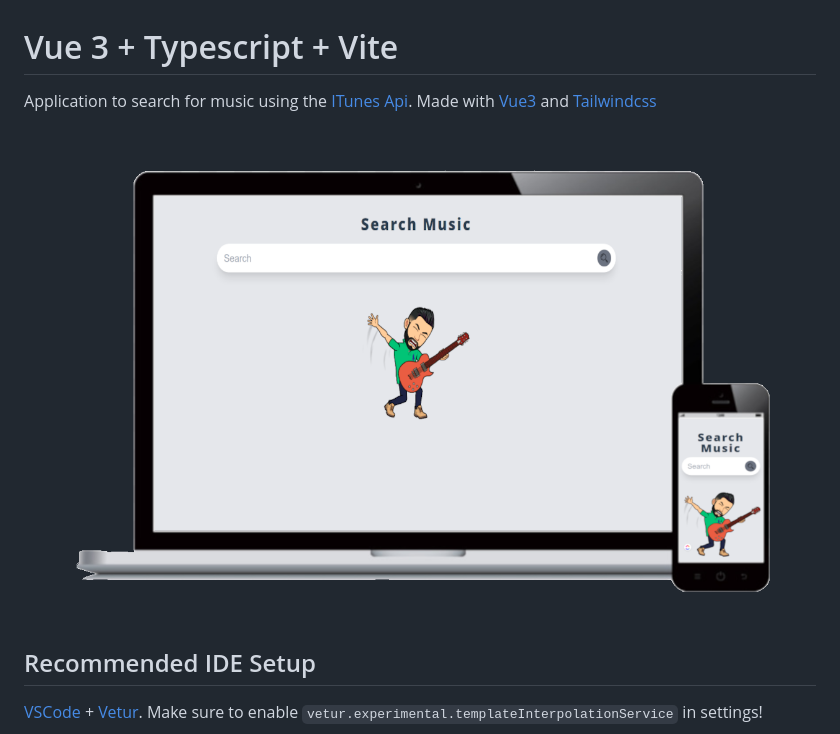
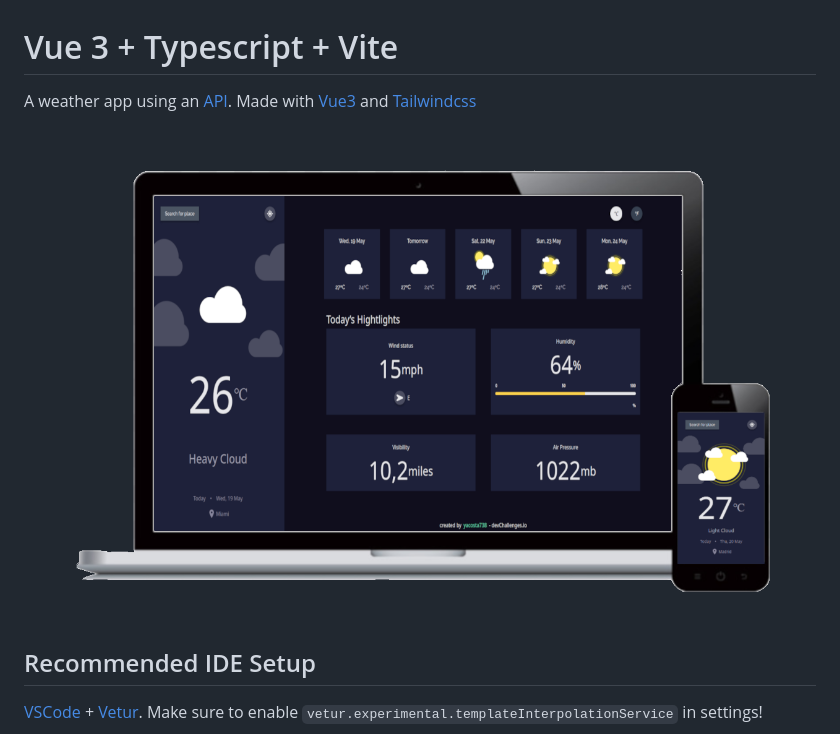
Before and after one commit to yacosta738/weather-app, a Markdown page: README.md, the part around the change. Rendered like a GitHub page; pictures changed too: screenshots/ITunes_Desktop_movil.png (deleted), screenshots/weather-app.png (added).

Commit message:
Add fonts and update the README.md

```diff
--- a/README.md
+++ b/README.md
@@ -1,8 +1,8 @@
 # Vue 3 + Typescript + Vite
 
-Application to search for music using the [ITunes Api](https://itunes.apple.com/). Made with [Vue3](https://v3.vuejs.org/) and [Tailwindcss](https://tailwindcss.com/)
+A weather app using an [API](https://www.metaweather.com/api/). Made with [Vue3](https://v3.vuejs.org/) and [Tailwindcss](https://tailwindcss.com/)
 
-![screenshot](screenshots/ITunes_Desktop_movil.png)
+![screenshot](screenshots/weather-app.png)
 
 ## Recommended IDE Setup
 
```
Also changed, not shown: 3 other files.
